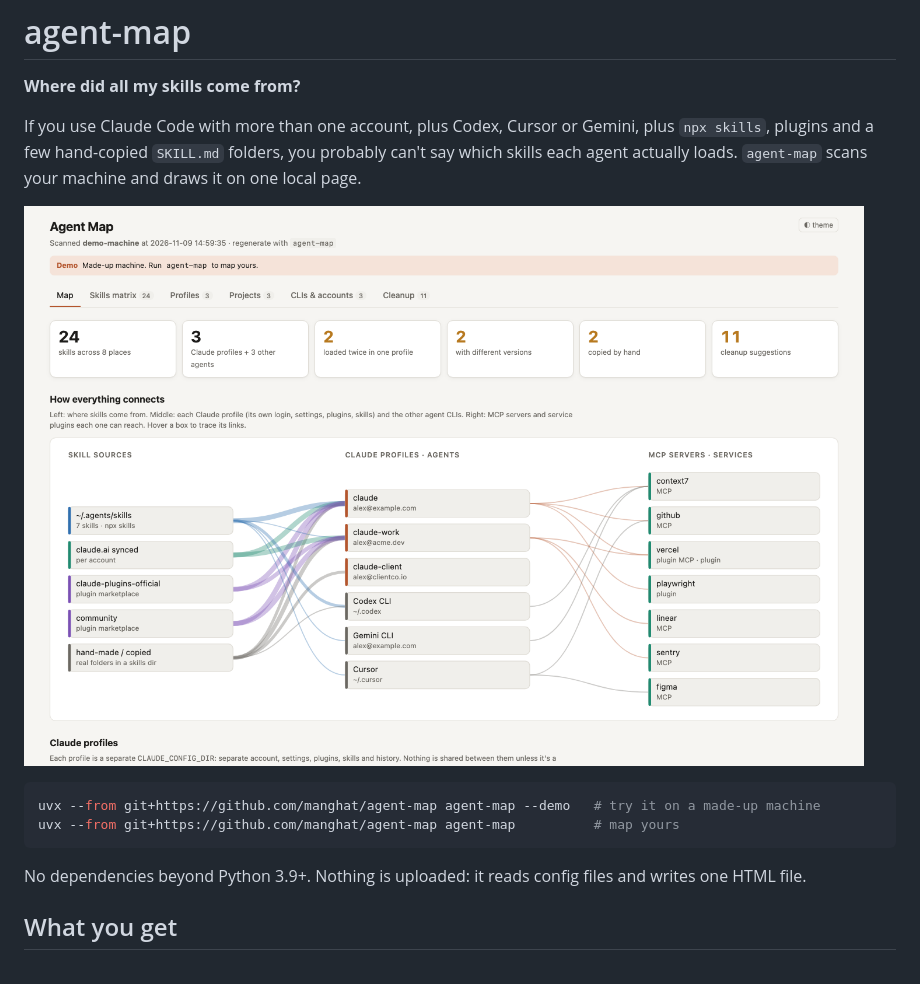
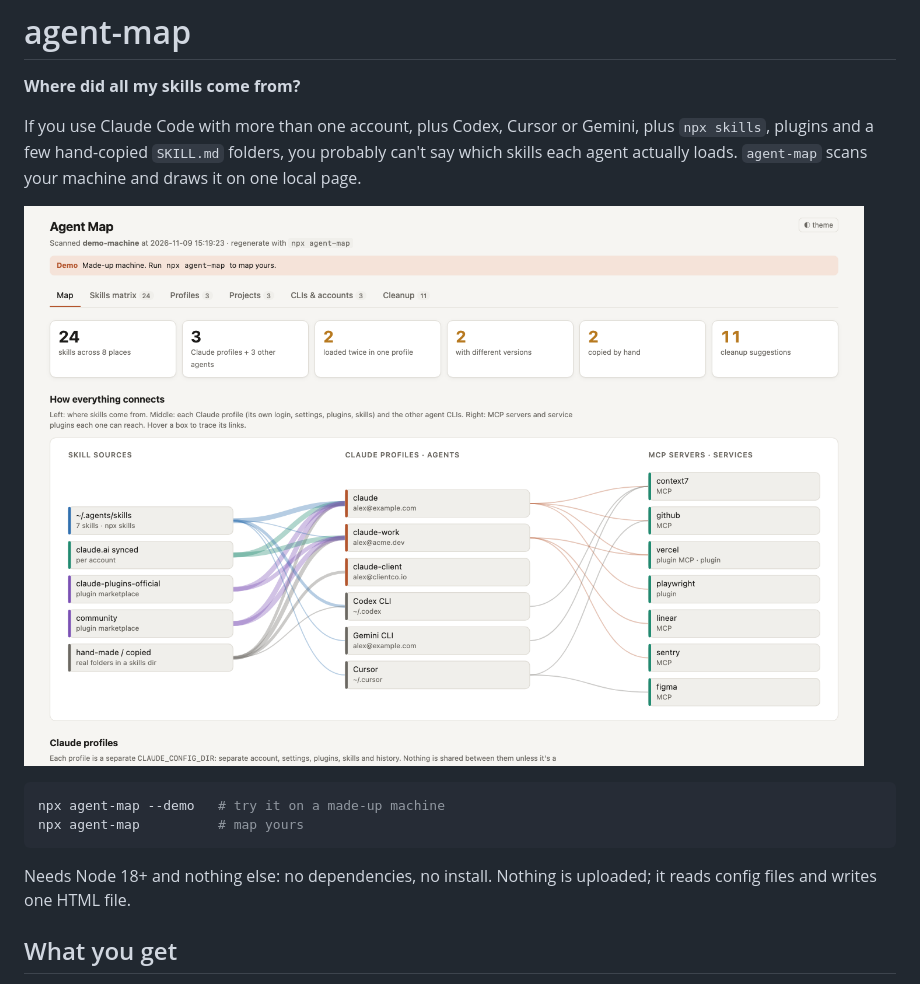
Before and after one commit to manghat/agent-map, a Markdown page: README.md, the part around one of its changes. GitHub-like rendering; pictures changed too: docs/demo-map.png.

````diff
--- a/README.md
+++ b/README.md
@@ -7,11 +7,11 @@ If you use Claude Code with more than one account, plus Codex, Cursor or Gemini,
 ![agent-map on a demo machine](docs/demo-map.png)
 
 ```bash
-uvx --from git+https://github.com/manghat/agent-map agent-map --demo   # try it on a made-up machine
-uvx --from git+https://github.com/manghat/agent-map agent-map          # map yours
+npx agent-map --demo   # try it on a made-up machine
+npx agent-map          # map yours
 ```
 
-No dependencies beyond Python 3.9+. Nothing is uploaded: it reads config files and writes one HTML file.
+Needs Node 18+ and nothing else: no dependencies, no install. Nothing is uploaded; it reads config files and writes one HTML file.
 
 ## What you get
 
````
Also changed, not shown: other parts of README.md (+13 -26 lines), docs/demo-cleanup.png, 18 other files.
